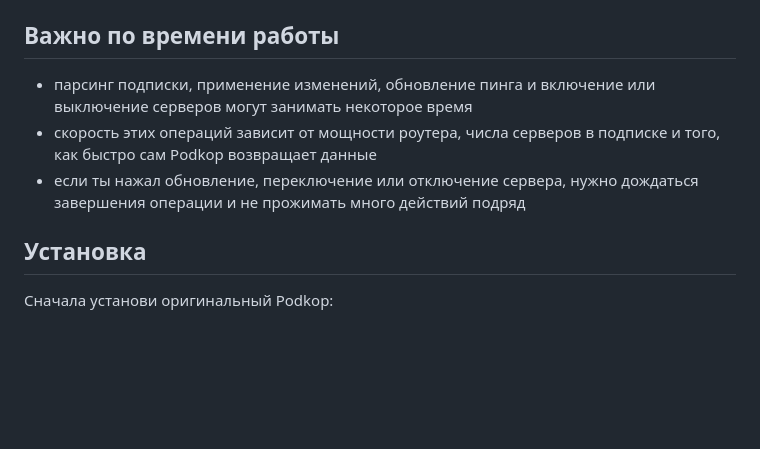
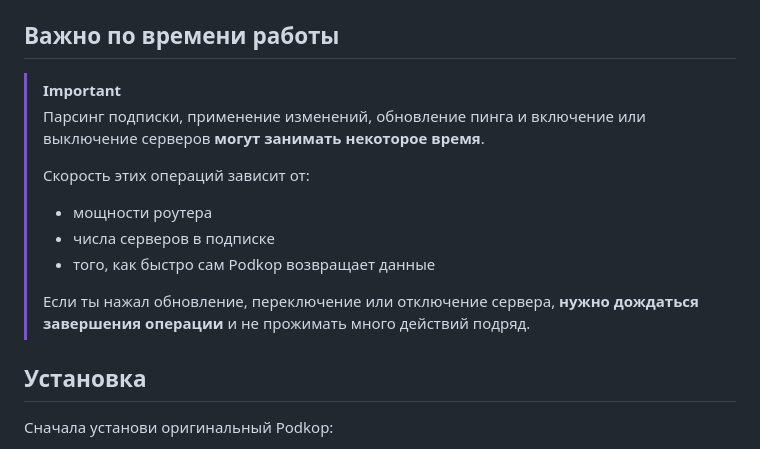
Before and after one commit to renqismike/obhodiq, a Markdown page: README.md, the part around the change. GitHub-like rendering; blank space fills up the shorter version.

Commit message:
Highlight router wait-time note in README

```diff
--- a/README.md
+++ b/README.md
@@ -118,9 +118,15 @@ Obhodiq отвечает только за первую часть. Дальше
 
 ## Важно по времени работы
 
-- парсинг подписки, применение изменений, обновление пинга и включение или выключение серверов могут занимать некоторое время
-- скорость этих операций зависит от мощности роутера, числа серверов в подписке и того, как быстро сам Podkop возвращает данные
-- если ты нажал обновление, переключение или отключение сервера, нужно дождаться завершения операции и не прожимать много действий подряд
+> [!IMPORTANT]
+> Парсинг подписки, применение изменений, обновление пинга и включение или выключение серверов **могут занимать некоторое время**.
+>
+> Скорость этих операций зависит от:
+> - мощности роутера
+> - числа серверов в подписке
+> - того, как быстро сам Podkop возвращает данные
+>
+> Если ты нажал обновление, переключение или отключение сервера, **нужно дождаться завершения операции** и не прожимать много действий подряд.
 
 ## Установка
 
```
